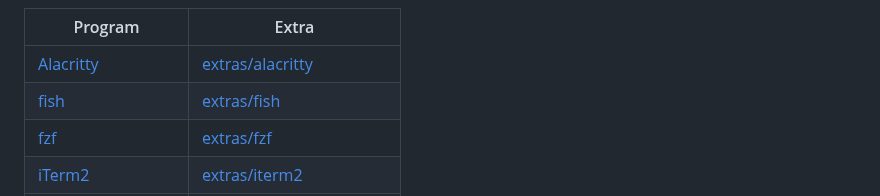
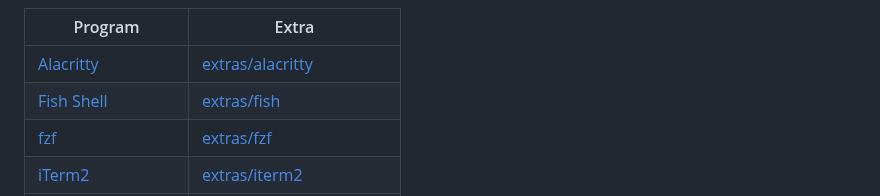
Before and after one commit to bluz71/vim-nightfly-colors, a Markdown page: README.md, the part around the change. Rendered like a GitHub page.

Commit message:
docs: minor update

```diff
--- a/README.md
+++ b/README.md
@@ -460,7 +460,7 @@ A collection of _nightfly_-flavoured extras for various terminals and tools:
 | Program                                                    | Extra
 |------------------------------------------------------------|----------------------------------------------------------------
 | [Alacritty](https://github.com/alacritty/alacritty)        | [extras/alacritty](extras/nightfly-alacritty.toml)
-| [fish](https://fishshell.com)                              | [extras/fish](extras/nightfly.fish)
+| [Fish Shell](https://fishshell.com)                        | [extras/fish](extras/nightfly.fish)
 | [fzf](https://junegunn.github.io/fzf)                      | [extras/fzf](extras/nightfly-fzf.sh)
 | [iTerm2](https://iterm2.com)                               | [extras/iterm2](extras/nightfly.itermcolors)
 | [kitty](https://sw.kovidgoyal.net/kitty)                   | [extras/kitty](extras/nightfly-kitty.conf)
```
